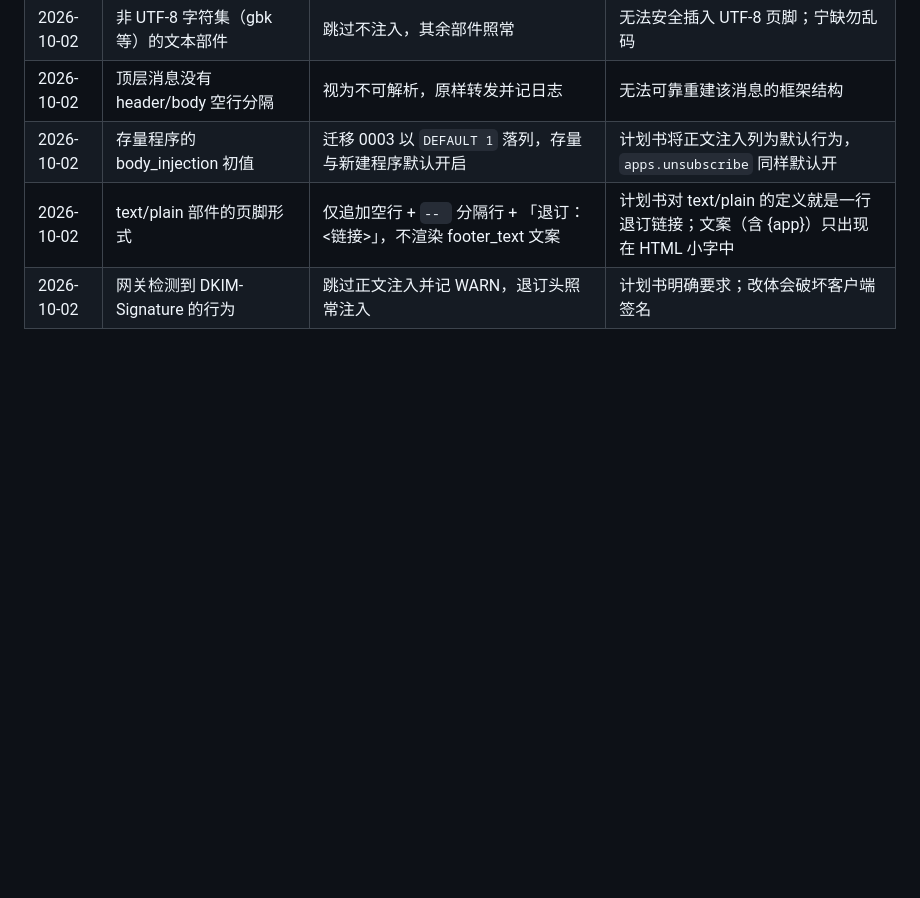
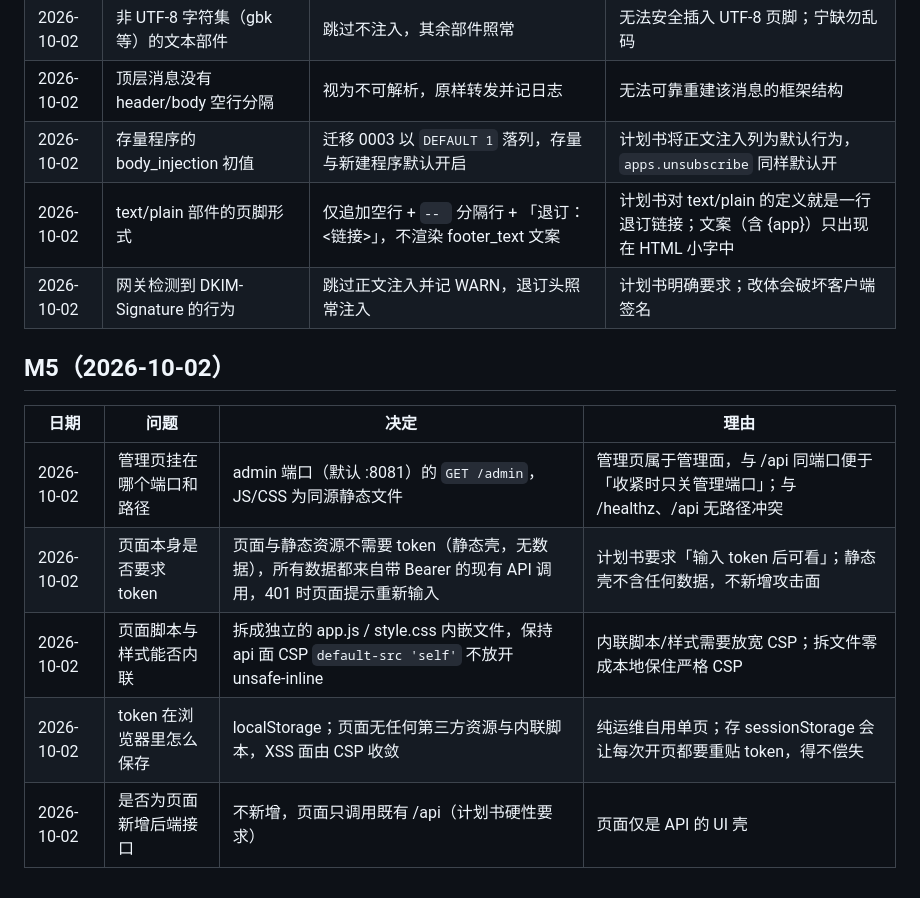
Before and after one commit to biliblihuorong/relayward-mail, a Markdown page: docs/DECISIONS.md, the part around the change. GitHub-like rendering; blank space fills up the shorter version.

```diff
--- a/docs/DECISIONS.md
+++ b/docs/DECISIONS.md
@@ -68,3 +68,13 @@
 | 2026-10-02 | 存量程序的 body_injection 初值 | 迁移 0003 以 `DEFAULT 1` 落列，存量与新建程序默认开启 | 计划书将正文注入列为默认行为，`apps.unsubscribe` 同样默认开 |
 | 2026-10-02 | text/plain 部件的页脚形式 | 仅追加空行 + `-- ` 分隔行 + 「退订：<链接>」，不渲染 footer_text 文案 | 计划书对 text/plain 的定义就是一行退订链接；文案（含 {app}）只出现在 HTML 小字中 |
 | 2026-10-02 | 网关检测到 DKIM-Signature 的行为 | 跳过正文注入并记 WARN，退订头照常注入 | 计划书明确要求；改体会破坏客户端签名 |
+
+## M5（2026-10-02）
+
+| 日期 | 问题 | 决定 | 理由 |
+| ---- | ---- | ---- | ---- |
+| 2026-10-02 | 管理页挂在哪个端口和路径 | admin 端口（默认 :8081）的 `GET /admin`，JS/CSS 为同源静态文件 | 管理页属于管理面，与 /api 同端口便于「收紧时只关管理端口」；与 /healthz、/api 无路径冲突 |
+| 2026-10-02 | 页面本身是否要求 token | 页面与静态资源不需要 token（静态壳，无数据），所有数据都来自带 Bearer 的现有 API 调用，401 时页面提示重新输入 | 计划书要求「输入 token 后可看」；静态壳不含任何数据，不新增攻击面 |
+| 2026-10-02 | 页面脚本与样式能否内联 | 拆成独立的 app.js / style.css 内嵌文件，保持 api 面 CSP `default-src 'self'` 不放开 unsafe-inline | 内联脚本/样式需要放宽 CSP；拆文件零成本地保住严格 CSP |
+| 2026-10-02 | token 在浏览器里怎么保存 | localStorage；页面无任何第三方资源与内联脚本，XSS 面由 CSP 收敛 | 纯运维自用单页；存 sessionStorage 会让每次开页都要重贴 token，得不偿失 |
+| 2026-10-02 | 是否为页面新增后端接口 | 不新增，页面只调用既有 /api（计划书硬性要求） | 页面仅是 API 的 UI 壳 |
```
Also changed, not shown: README.md (+34 -2 lines).
